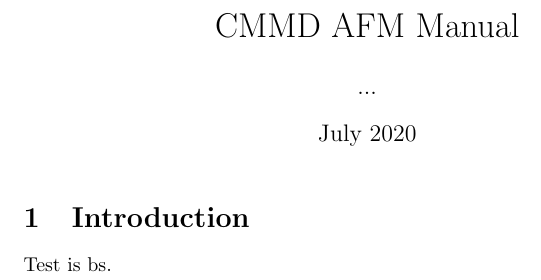
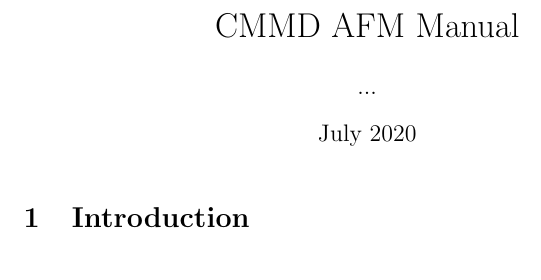
Before and after one commit to rcclabdotcom/AFM, a LaTeX document (AFM_manual.tex): part of the page, cut so that both start at the same text. Compiled offline with pdfLaTeX.

Commit message:
Revert "testing commit"
This reverts commit c5c29bb07f4f698337732fa37d740124aa81a1cd.

```diff
--- a/AFM_manual.tex
+++ b/AFM_manual.tex
@@ -10,6 +10,6 @@
 \maketitle
 
 \section{Introduction}
-Test is bs.
+...
 
 \end{document}
```
